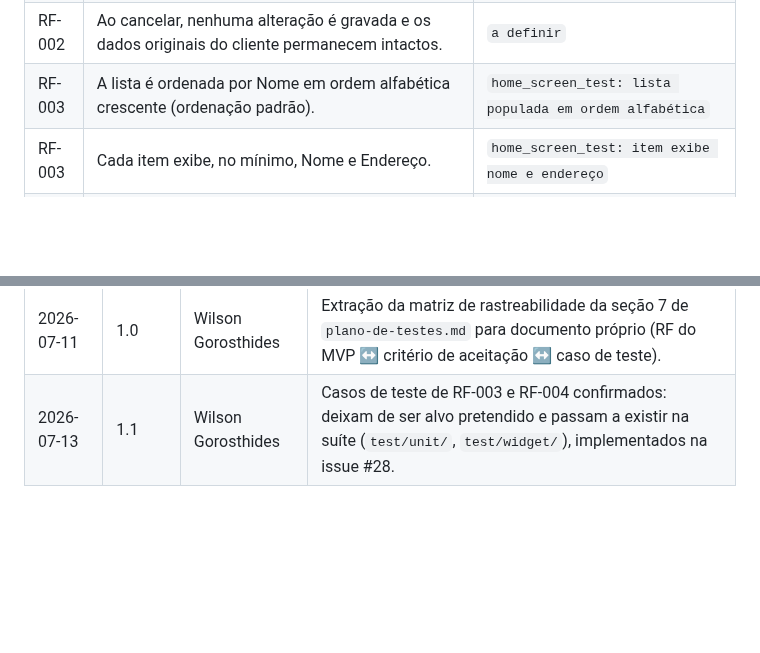
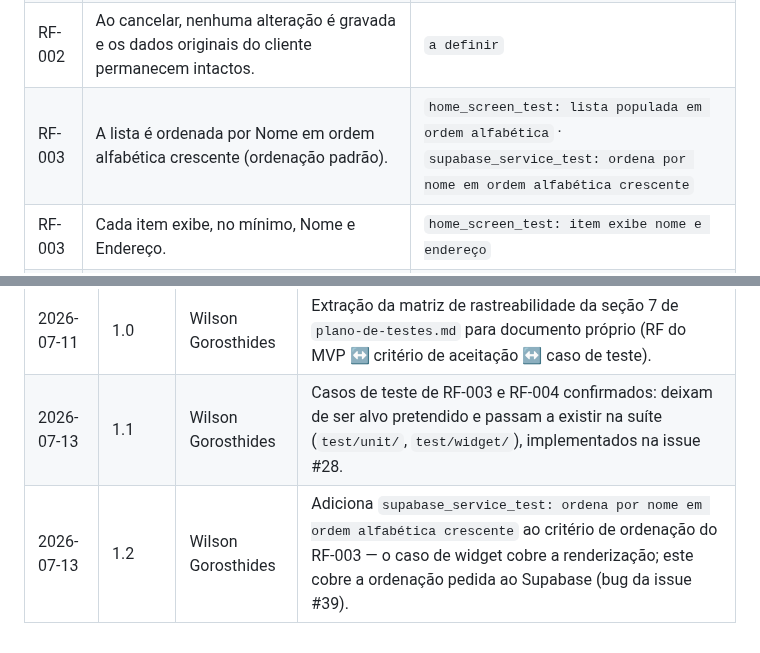
Before and after one commit to WilsonGorosthides/sgc_msclean, a Markdown page: docs/matriz-rastreabilidade.md, 2 parts joined by grey strips. Rendered like a GitHub page; blank space fills up the shorter version.

Commit message:
docs: registra caso de teste da ordenacao do service na matriz (RF-003)
Co-Authored-By: Claude Fable 5 <noreply@anthropic.com>

```diff
--- a/docs/matriz-rastreabilidade.md
+++ b/docs/matriz-rastreabilidade.md
@@ -24,7 +24,7 @@ até o teste ser escrito, na ordem "teste antes da feature".
 | RF-002 | As mesmas validações do cadastro (RF-001) se aplicam: campos obrigatórios e formato de telefone. | `a definir` |
 | RF-002 | Uma edição só é considerada salva após o usuário confirmar; nesse momento os dados são persistidos no banco e refletidos na lista em tempo real. | `a definir` |
 | RF-002 | Ao cancelar, nenhuma alteração é gravada e os dados originais do cliente permanecem intactos. | `a definir` |
-| RF-003 | A lista é ordenada por Nome em ordem alfabética crescente (ordenação padrão). | `home_screen_test: lista populada em ordem alfabética` |
+| RF-003 | A lista é ordenada por Nome em ordem alfabética crescente (ordenação padrão). | `home_screen_test: lista populada em ordem alfabética` · `supabase_service_test: ordena por nome em ordem alfabética crescente` |
 | RF-003 | Cada item exibe, no mínimo, Nome e Endereço. | `home_screen_test: item exibe nome e endereço` |
 | RF-003 | A lista reflete inserções, edições e exclusões em tempo real (stream), sem ação manual de atualização. | `home_screen_test: lista reage à emissão da stream` |
 | RF-003 | Quando não há nenhum cliente cadastrado, a tela exibe a mensagem "Nenhum cliente encontrado." em vez de uma lista vazia silenciosa. | `home_screen_test: estado vazio exibe mensagem` |
@@ -50,3 +50,4 @@ descoberto.
 |---|---|---|---|
 | 2026-07-11 | 1.0 | Wilson Gorosthides | Extração da matriz de rastreabilidade da seção 7 de `plano-de-testes.md` para documento próprio (RF do MVP ↔ critério de aceitação ↔ caso de teste). |
 | 2026-07-13 | 1.1 | Wilson Gorosthides | Casos de teste de RF-003 e RF-004 confirmados: deixam de ser alvo pretendido e passam a existir na suíte (`test/unit/`, `test/widget/`), implementados na issue #28. |
+| 2026-07-13 | 1.2 | Wilson Gorosthides | Adiciona `supabase_service_test: ordena por nome em ordem alfabética crescente` ao critério de ordenação do RF-003 — o caso de widget cobre a renderização; este cobre a ordenação pedida ao Supabase (bug da issue #39). |
```
